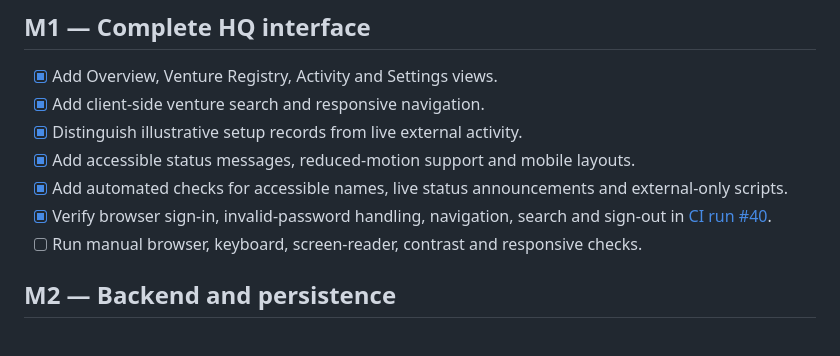
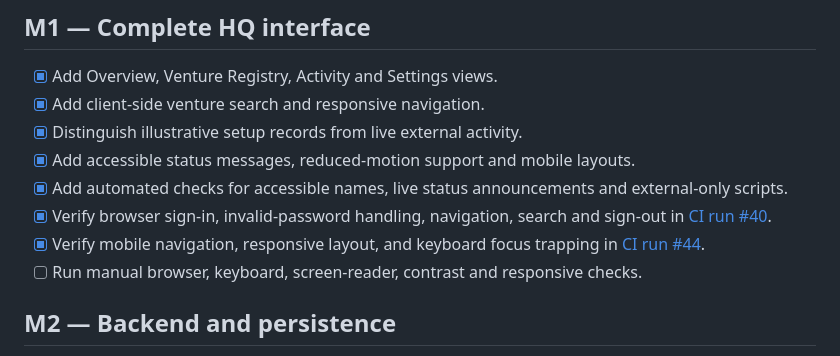
Before and after one commit to thakareatharv49-svg/Nexora-HQ, a Markdown page: docs/ROADMAP.md, the part around the change. Rendered like a GitHub page.

Commit message:
docs: record mobile and keyboard acceptance tests

```diff
--- a/docs/ROADMAP.md
+++ b/docs/ROADMAP.md
@@ -17,6 +17,7 @@ Nexora HQ is the parent-company visibility layer. It does not execute venture wo
 - [x] Add accessible status messages, reduced-motion support and mobile layouts.
 - [x] Add automated checks for accessible names, live status announcements and external-only scripts.
 - [x] Verify browser sign-in, invalid-password handling, navigation, search and sign-out in [CI run #40](https://github.com/thakareatharv49-svg/Nexora-HQ/actions/runs/38095067863).
+- [x] Verify mobile navigation, responsive layout, and keyboard focus trapping in [CI run #44](https://github.com/thakareatharv49-svg/Nexora-HQ/actions/runs/38095336591).
 - [ ] Run manual browser, keyboard, screen-reader, contrast and responsive checks.
 
 ## M2 — Backend and persistence
```
